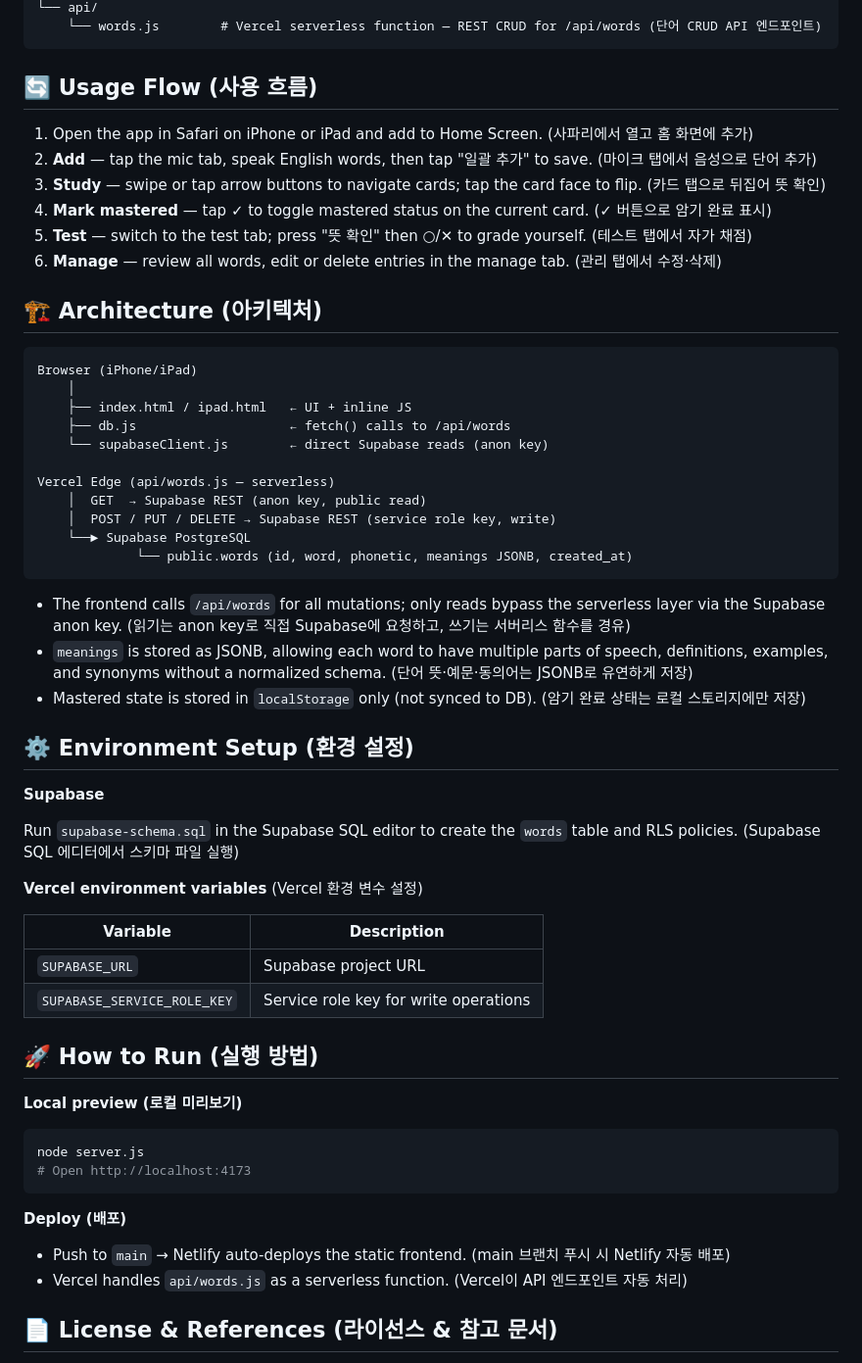
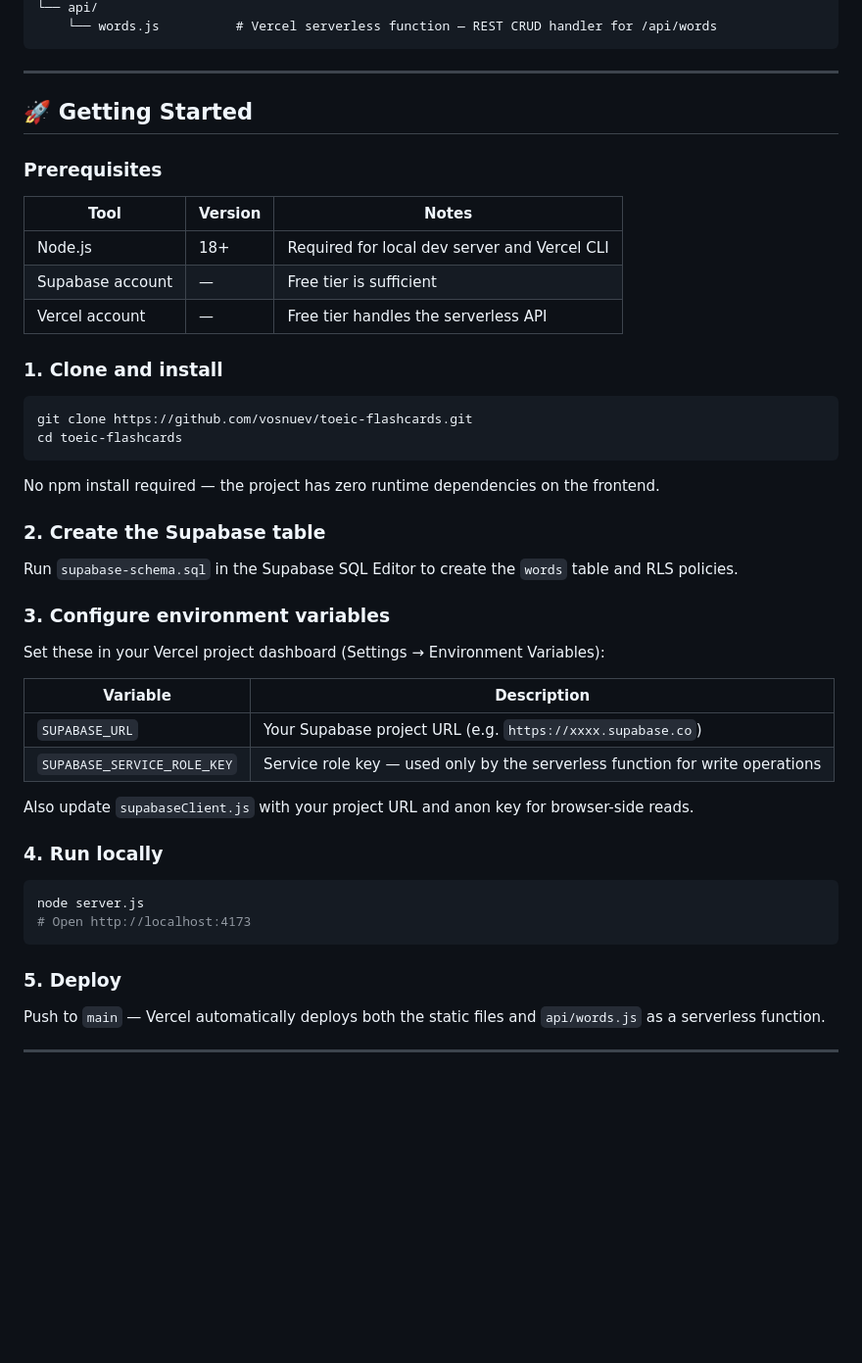
Before and after one commit to vosnuev/toeic-flashcards, a Markdown page: README.md, the part around one of its changes. Shown at 98% size. Drawn GitHub-style; blank space fills up the shorter version.

````diff
--- a/README.md
+++ b/README.md
@@ -48,62 +73,53 @@ toeic-flashcards/
 └── api/
-    └── words.js        # Vercel serverless function — REST CRUD for /api/words (단어 CRUD API 엔드포인트)
+    └── words.js          # Vercel serverless function — REST CRUD handler for /api/words
 ```
 
-## 🔄 Usage Flow (사용 흐름)
+---
 
-1. Open the app in Safari on iPhone or iPad and add to Home Screen. (사파리에서 열고 홈 화면에 추가)
-2. **Add** — tap the mic tab, speak English words, then tap "일괄 추가" to save. (마이크 탭에서 음성으로 단어 추가)
-3. **Study** — swipe or tap arrow buttons to navigate cards; tap the card face to flip. (카드 탭으로 뒤집어 뜻 확인)
-4. **Mark mastered** — tap ✓ to toggle mastered status on the current card. (✓ 버튼으로 암기 완료 표시)
-5. **Test** — switch to the test tab; press "뜻 확인" then ○/✕ to grade yourself. (테스트 탭에서 자가 채점)
-6. **Manage** — review all words, edit or delete entries in the manage tab. (관리 탭에서 수정·삭제)
+## 🚀 Getting Started
 
-## 🏗️ Architecture (아키텍처)
+### Prerequisites
 
-```
-Browser (iPhone/iPad)
-    │
-    ├── index.html / ipad.html   ← UI + inline JS
-    ├── db.js                    ← fetch() calls to /api/words
-    └── supabaseClient.js        ← direct Supabase reads (anon key)
+| Tool | Version | Notes |
+|------|---------|-------|
+| Node.js | 18+ | Required for local dev server and Vercel CLI |
+| Supabase account | — | Free tier is sufficient |
+| Vercel account | — | Free tier handles the serverless API |
 
-Vercel Edge (api/words.js — serverless)
-    │  GET  → Supabase REST (anon key, public read)
-    │  POST / PUT / DELETE → Supabase REST (service role key, write)
-    └──► Supabase PostgreSQL
-             └── public.words (id, word, phonetic, meanings JSONB, created_at)
+### 1. Clone and install
+
+```bash
+git clone https://github.com/vosnuev/toeic-flashcards.git
+cd toeic-flashcards
 ```
 
-- The frontend calls `/api/words` for all mutations; only reads bypass the serverless layer via the Supabase anon key. (읽기는 anon key로 직접 Supabase에 요청하고, 쓰기는 서버리스 함수를 경유)
-- `meanings` is stored as JSONB, allowing each word to have multiple parts of speech, definitions, examples, and synonyms without a normalized schema. (단어 뜻·예문·동의어는 JSONB로 유연하게 저장)
-- Mastered state is stored in `localStorage` only (not synced to DB). (암기 완료 상태는 로컬 스토리지에만 저장)
+No npm install required — the project has zero runtime dependencies on the frontend.
 
-## ⚙️ Environment Setup (환경 설정)
+### 2. Create the Supabase table
 
-**Supabase**
+Run `supabase-schema.sql` in the Supabase SQL Editor to create the `words` table and RLS policies.
 
-Run `supabase-schema.sql` in the Supabase SQL editor to create the `words` table and RLS policies. (Supabase SQL 에디터에서 스키마 파일 실행)
+### 3. Configure environment variables
 
-**Vercel environment variables** (Vercel 환경 변수 설정)
+Set these in your Vercel project dashboard (Settings → Environment Variables):
 
 | Variable | Description |
-|---|---|
-| `SUPABASE_URL` | Supabase project URL |
-| `SUPABASE_SERVICE_ROLE_KEY` | Service role key for write operations |
+|----------|-------------|
+| `SUPABASE_URL` | Your Supabase project URL (e.g. `https://xxxx.supabase.co`) |
+| `SUPABASE_SERVICE_ROLE_KEY` | Service role key — used only by the serverless function for write operations |
 
-## 🚀 How to Run (실행 방법)
+Also update `supabaseClient.js` with your project URL and anon key for browser-side reads.
 
-**Local preview (로컬 미리보기)**
+### 4. Run locally
 
 ```bash
 node server.js
 # Open http://localhost:4173
 ```
 
-**Deploy (배포)**
+### 5. Deploy
 
-- Push to `main` → Netlify auto-deploys the static frontend. (main 브랜치 푸시 시 Netlify 자동 배포)
-- Vercel handles `api/words.js` as a serverless function. (Vercel이 API 엔드포인트 자동 처리)
+Push to `main` — Vercel automatically deploys both the static files and `api/words.js` as a serverless function.
 
-## 📄 License & References (라이선스 & 참고 문서)
+---
 
````
Also changed, not shown: other parts of README.md (+151 -40 lines).
